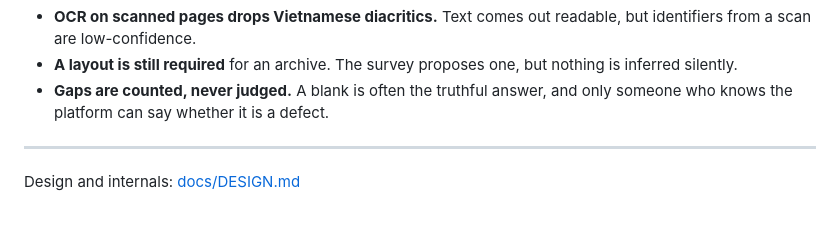
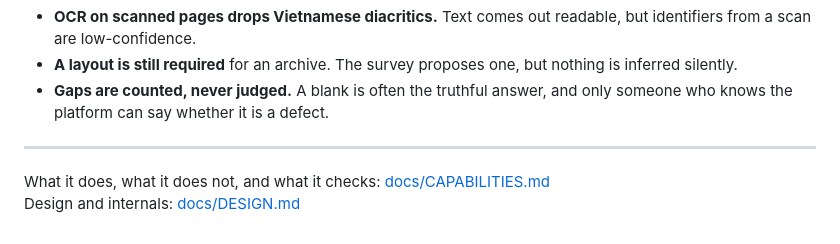
Before and after one commit to Quang210406/datadictionary-to-json, a Markdown page: README.md, the part around the change. GitHub-like rendering.

```diff
--- a/README.md
+++ b/README.md
@@ -289,4 +289,5 @@ records[0].lineage[-1].sources[0].role
 
 ---
 
+What it does, what it does not, and what it checks: [docs/CAPABILITIES.md](docs/CAPABILITIES.md)
 Design and internals: [docs/DESIGN.md](docs/DESIGN.md)
```
Also changed, not shown: docs/CAPABILITIES.md (added, +267 -0 lines).
